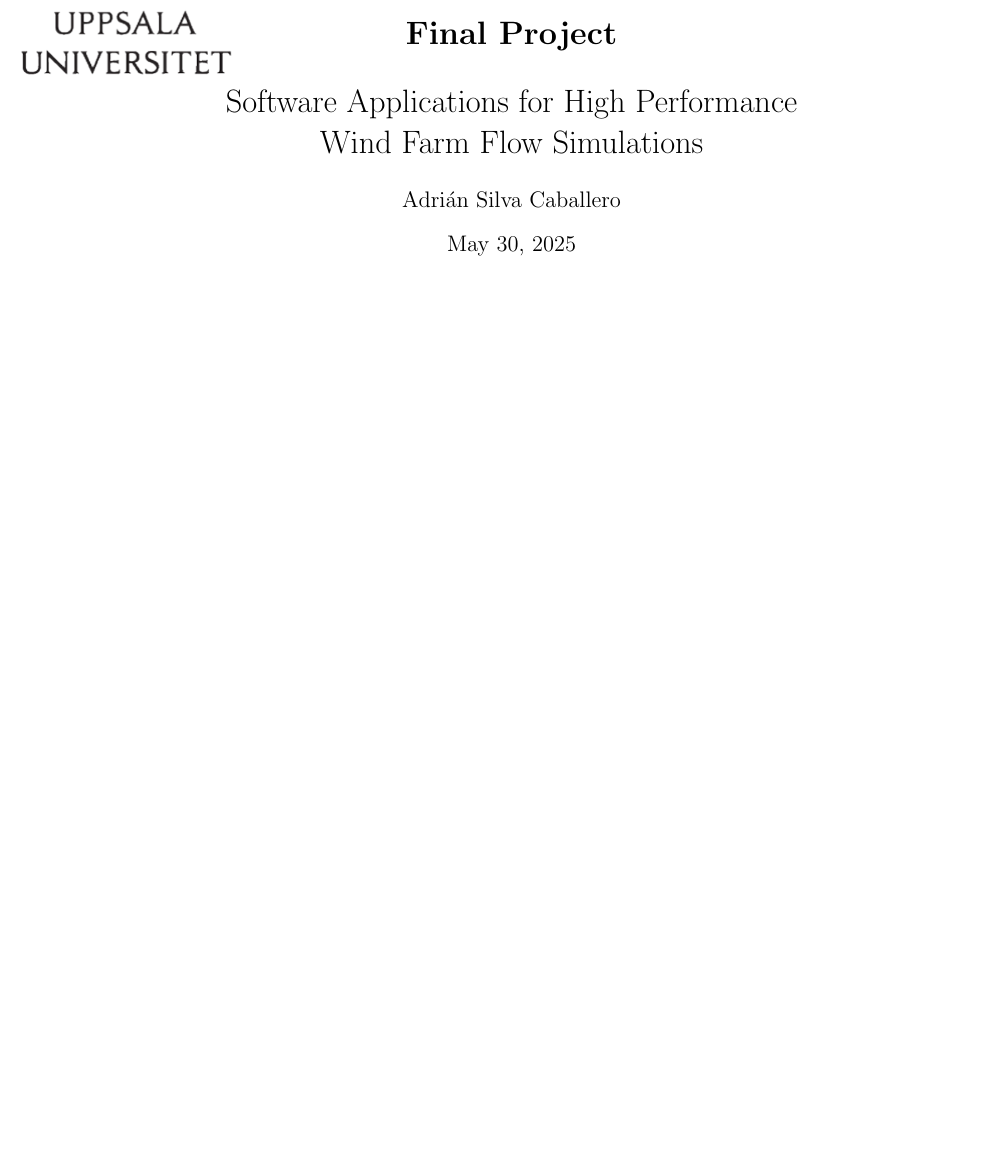
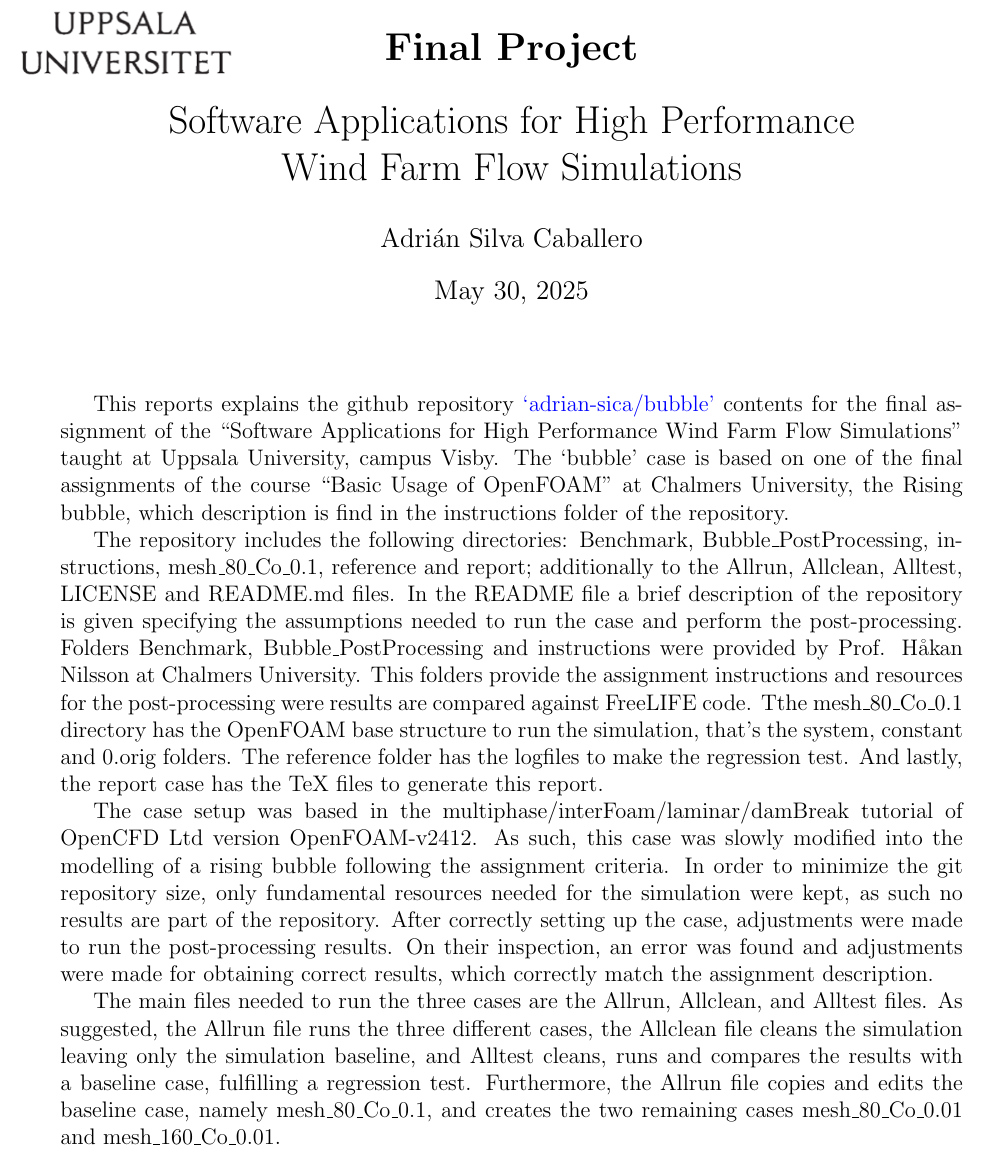
Before and after one commit to adrian-sica/bubble, a LaTeX document (report/main.tex): part of the page, cut so that both start at the same text, the shorter picture padded with empty space. Compiled offline with pdfLaTeX.

Commit message:
Tex: Added description of the project

```diff
--- a/report/main.tex
+++ b/report/main.tex
@@ -1,4 +1,4 @@
-\documentclass[a4paper]{article}
+\documentclass[a4paper,12pt]{article}
 
 \usepackage[english]{babel}
 \usepackage[utf8]{inputenc}
@@ -30,6 +30,13 @@
      {\includegraphics[height=4cm]{uu_logo.png}};
 \end{tikzpicture}
 
+This reports explains the github repository  \href{https://github.com/adrian-sica/bubble.git}{`adrian-sica/bubble'} contents for the final assignment of the ``Software Applications for High Performance Wind Farm Flow Simulations" taught at Uppsala University, campus Visby. The `bubble' case is based on one of the final assignments of the course ``Basic Usage of OpenFOAM" at Chalmers University, the Rising bubble, which description is find in the instructions folder of the repository.
 
+The repository includes the following directories: Benchmark, Bubble\_PostProcessing, instructions, mesh\_80\_Co\_0.1, reference and report; additionally to the Allrun, Allclean, Alltest, LICENSE and README.md files. In the README file a brief description of the repository is given specifying the assumptions needed to run the case and perform the post-processing. Folders Benchmark, Bubble\_PostProcessing and instructions were provided by Prof. Håkan Nilsson at Chalmers University. This folders provide the assignment instructions and resources for the post-processing were results are compared against FreeLIFE code. Tthe mesh\_80\_Co\_0.1 directory has the OpenFOAM base structure to run the simulation, that's the system, constant and 0.orig folders. The reference folder has the logfiles to make the regression test. And lastly, the report case has the TeX files to generate this report.
+
+The case setup was based in the multiphase/interFoam/laminar/damBreak tutorial of OpenCFD Ltd version
+OpenFOAM-v2412. As such, this case was slowly modified into the modelling of a rising bubble following the assignment criteria. In order to minimize the git repository size, only fundamental resources needed for the simulation were kept, as such no results are part of the repository. After correctly setting up the case, adjustments were made to run the post-processing results. On their inspection, an error was found and adjustments were made for obtaining correct results, which correctly match the assignment description.
+
+The main files needed to run the three cases are the Allrun, Allclean, and Alltest files. As suggested, the Allrun file runs the three different cases, the Allclean file cleans the simulation leaving only the simulation baseline, and Alltest cleans, runs and compares the results with a baseline case, fulfilling a regression test. Furthermore, the Allrun file copies and edits the baseline case, namely mesh\_80\_Co\_0.1, and creates the two remaining cases mesh\_80\_Co\_0.01 and mesh\_160\_Co\_0.01.
 
 \end{document}
```
